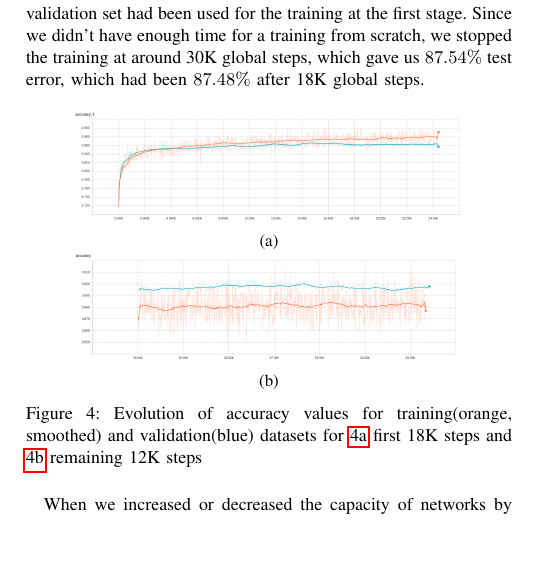
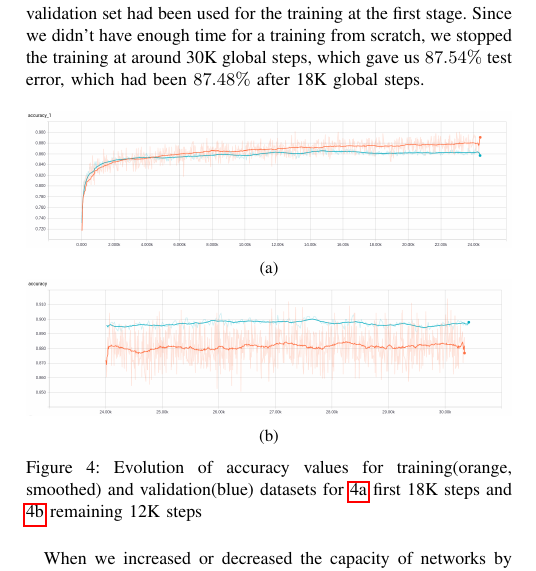
Before and after one commit to dsar/Twitter_Sentiment_Analysis, a LaTeX paper (report/report.tex, which reads report/results.tex): part of one column of page 4 of 5, cut so that both start at the same text, the shorter picture padded with empty space. Compiled offline with pdfLaTeX.

Commit message:
Figures.

```diff
--- a/report/results.tex
+++ b/report/results.tex
@@ -68,13 +68,13 @@ Since we didn't have enough time for a training from scratch, we stopped the tra
 
 \begin{figure}[h!]
 	\centering
-	\begin{subfigure}{0.8\columnwidth}
+	\begin{subfigure}{\columnwidth}
 		\centering
 		\includegraphics[width=\linewidth]{accuracy1.png}
 		\caption{}
 		\label{fig:18k}
 	\end{subfigure}
-	\begin{subfigure}{0.8\columnwidth}
+	\begin{subfigure}{\columnwidth}
 		\centering
 		\includegraphics[width=\linewidth]{accuracy2.png}
 		\caption{}
```
Also changed, not shown: report/report.pdf.
